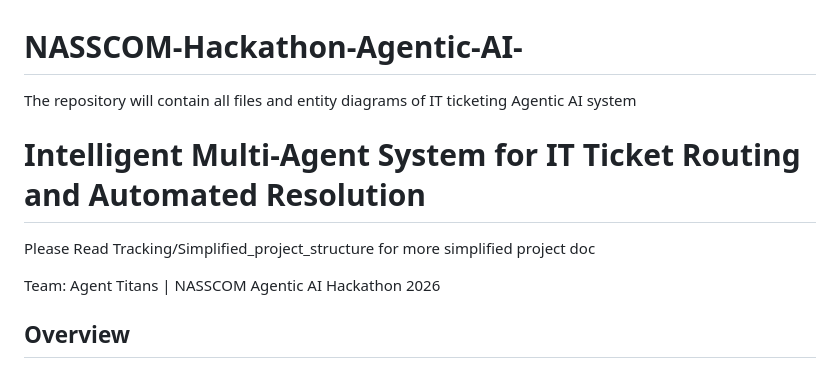
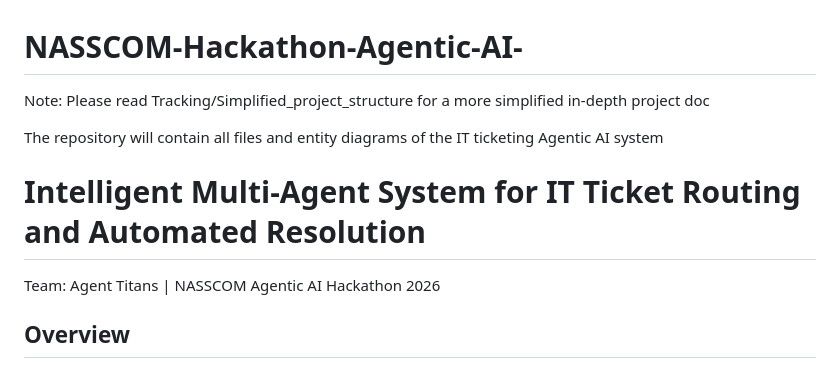
Before and after one commit to Agent-Titans/NASSCOM-Hackathon-Agentic-AI-, a Markdown page: README.md, the part around the change. Rendered like a GitHub page.

```diff
--- a/README.md
+++ b/README.md
@@ -1,8 +1,8 @@
 # NASSCOM-Hackathon-Agentic-AI-
-The repository will contain all files and entity diagrams of IT ticketing Agentic AI system
+Note: Please read Tracking/Simplified_project_structure for a more simplified in-depth project doc
+
+The repository will contain all files and entity diagrams of the IT ticketing Agentic AI system
 # Intelligent Multi-Agent System for IT Ticket Routing and Automated Resolution
-
-Please Read Tracking/Simplified_project_structure for more simplified project doc
 
 Team: Agent Titans | NASSCOM Agentic AI Hackathon 2026
 
```
